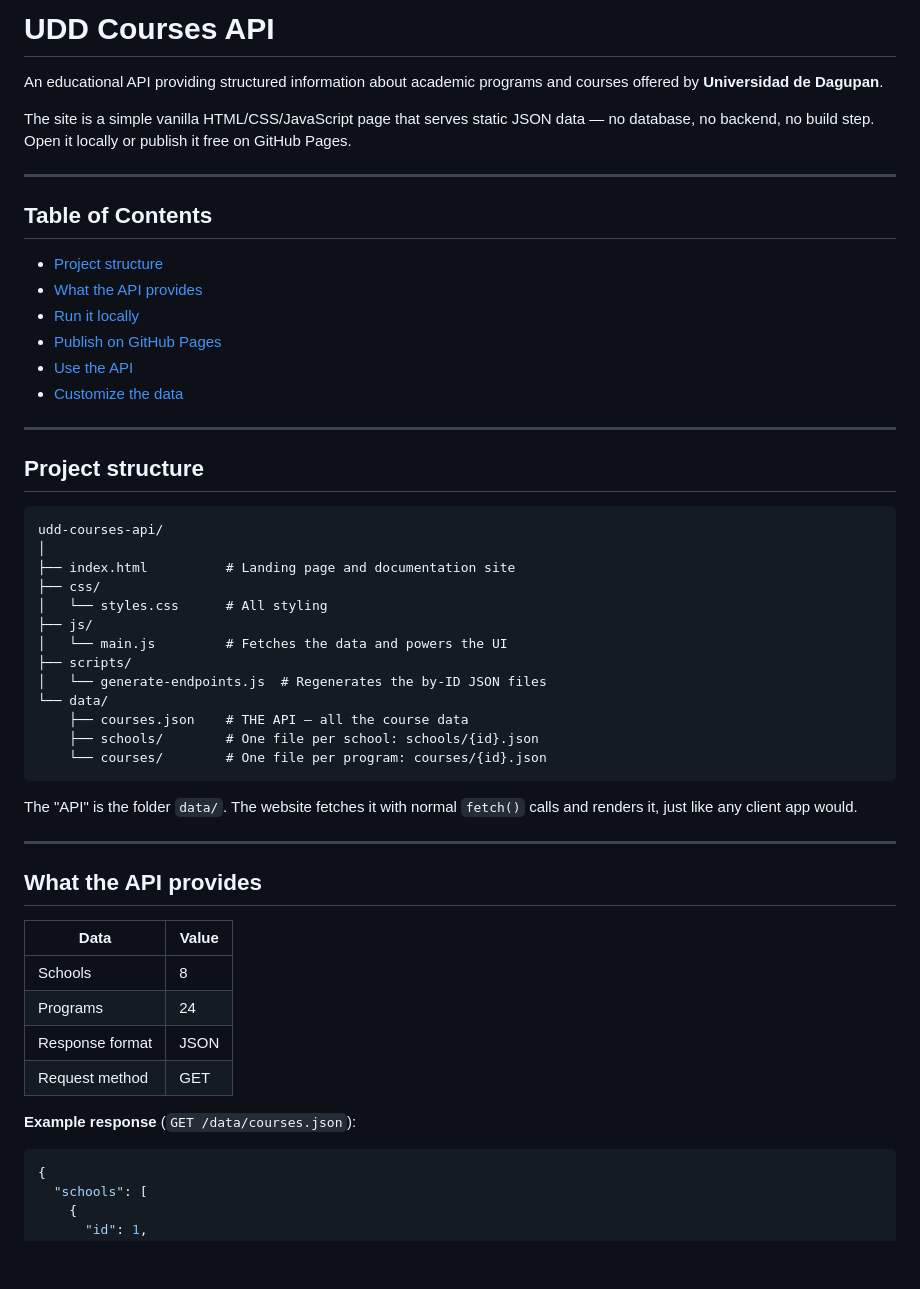
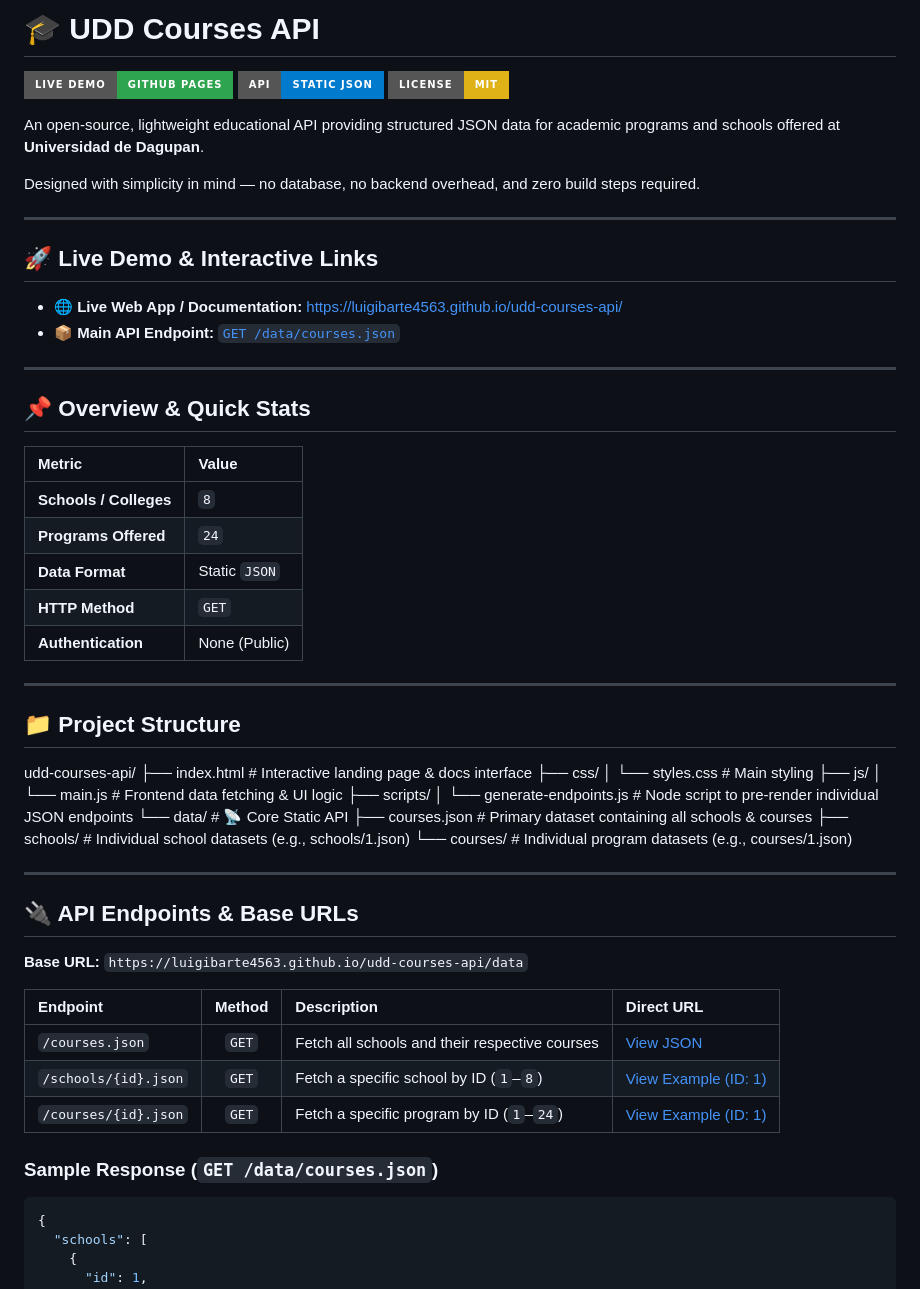
Before and after one commit to Luigibarte4563/udd-courses-api, a Markdown page: README.md, the part around one of its changes. Drawn GitHub-style; badges without logos; blank space fills up the shorter version.

````diff
--- a/README.md
+++ b/README.md
@@ -1,54 +1,63 @@
-# UDD Courses API
+# 🎓 UDD Courses API
 
-An educational API providing structured information about academic programs and courses offered by **Universidad de Dagupan**.
+[![Live Demo](https://img.shields.io/badge/Live_Demo-GitHub_Pages-2ea44f?style=for-the-badge&logo=github)](https://luigibarte4563.github.io/udd-courses-api/)
+[![API Status](https://img.shields.io/badge/API-Static_JSON-007acc?style=for-the-badge&logo=json)](https://luigibarte4563.github.io/udd-courses-api/data/courses.json)
+[![License: MIT](https://img.shields.io/badge/License-MIT-yellow.svg?style=for-the-badge)](LICENSE)
 
-The site is a simple vanilla HTML/CSS/JavaScript page that serves static JSON data — no database, no backend, no build step. Open it locally or publish it free on GitHub Pages.
+An open-source, lightweight educational API providing structured JSON data for academic programs and schools offered at **Universidad de Dagupan**.
+
+Designed with simplicity in mind — no database, no backend overhead, and zero build steps required.
 
 ---
 
-## Table of Contents
+## 🚀 Live Demo & Interactive Links
 
-- [Project structure](#project-structure)
-- [What the API provides](#what-the-api-provides)
-- [Run it locally](#run-it-locally)
-- [Publish on GitHub Pages](#publish-on-github-pages)
-- [Use the API](#use-the-api)
-- [Customize the data](#customize-the-data)
+- **🌐 Live Web App / Documentation:** [https://luigibarte4563.github.io/udd-courses-api/](https://luigibarte4563.github.io/udd-courses-api/)
+- **📦 Main API Endpoint:** [`GET /data/courses.json`](https://luigibarte4563.github.io/udd-courses-api/data/courses.json)
 
 ---
 
-## Project structure
+## 📌 Overview & Quick Stats
 
-```
-udd-courses-api/
-│
-├── index.html          # Landing page and documentation site
-├── css/
-│   └── styles.css      # All styling
-├── js/
-│   └── main.js         # Fetches the data and powers the UI
-├── scripts/
-│   └── generate-endpoints.js  # Regenerates the by-ID JSON files
-└── data/
-    ├── courses.json    # THE API — all the course data
-    ├── schools/        # One file per school: schools/{id}.json
-    └── courses/        # One file per program: courses/{id}.json
-```
-
-The "API" is the folder `data/`. The website fetches it with normal `fetch()` calls and renders it, just like any client app would.
+| Metric | Value |
+| :--- | :--- |
+| **Schools / Colleges** | `8` |
+| **Programs Offered** | `24` |
+| **Data Format** | Static `JSON` |
+| **HTTP Method** | `GET` |
+| **Authentication** | None (Public) |
 
 ---
 
-## What the API provides
+## 📁 Project Structure
 
-| Data | Value |
-| --- | --- |
-| Schools | 8 |
-| Programs | 24 |
-| Response format | JSON |
-| Request method | GET |
+udd-courses-api/
+├── index.html                 # Interactive landing page & docs interface
+├── css/
+│   └── styles.css             # Main styling
+├── js/
+│   └── main.js                # Frontend data fetching & UI logic
+├── scripts/
+│   └── generate-endpoints.js  # Node script to pre-render individual JSON endpoints
+└── data/                      # 📡 Core Static API
+├── courses.json           # Primary dataset containing all schools & courses
+├── schools/               # Individual school datasets (e.g., schools/1.json)
+└── courses/               # Individual program datasets (e.g., courses/1.json)
 
-**Example response** (`GET /data/courses.json`):
+
+---
+
+## 🔌 API Endpoints & Base URLs
+
+**Base URL:** `https://luigibarte4563.github.io/udd-courses-api/data`
+
+| Endpoint | Method | Description | Direct URL |
+| :--- | :---: | :--- | :--- |
+| `/courses.json` | `GET` | Fetch all schools and their respective courses | [View JSON](https://luigibarte4563.github.io/udd-courses-api/data/courses.json) |
+| `/schools/{id}.json` | `GET` | Fetch a specific school by ID (`1`–`8`) | [View Example (ID: 1)](https://luigibarte4563.github.io/udd-courses-api/data/schools/1.json) |
+| `/courses/{id}.json` | `GET` | Fetch a specific program by ID (`1`–`24`) | [View Example (ID: 1)](https://luigibarte4563.github.io/udd-courses-api/data/courses/1.json) |
+
+### Sample Response (`GET /data/courses.json`)
 
 ```json
 {
````
Also changed, not shown: other parts of README.md (+42 -150 lines).
